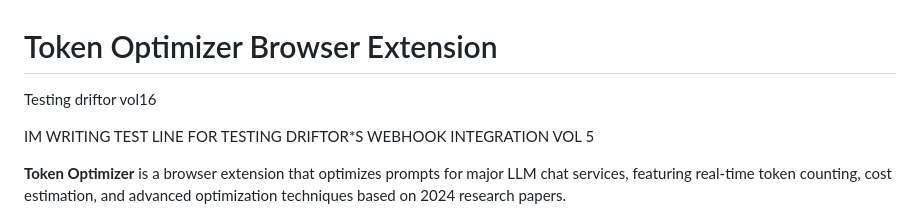
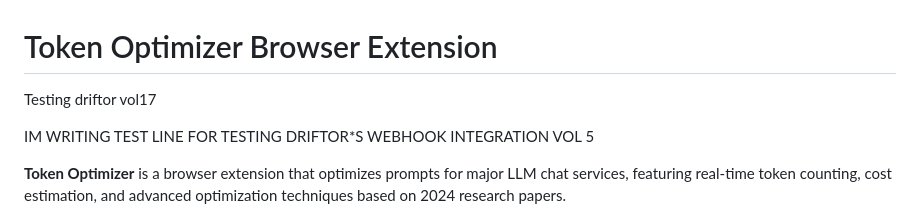
Before and after one commit to Cer-LynL/token-optimizer-browser-extension, a Markdown page: README.md, the part around the change. Rendered like a GitHub page.

Commit message:
Testing driftor vol17

```diff
--- a/README.md
+++ b/README.md
@@ -1,6 +1,6 @@
 # Token Optimizer Browser Extension
 
-Testing driftor vol16
+Testing driftor vol17
 
 IM WRITING TEST LINE FOR TESTING DRIFTOR*S WEBHOOK INTEGRATION VOL 5
 
```
